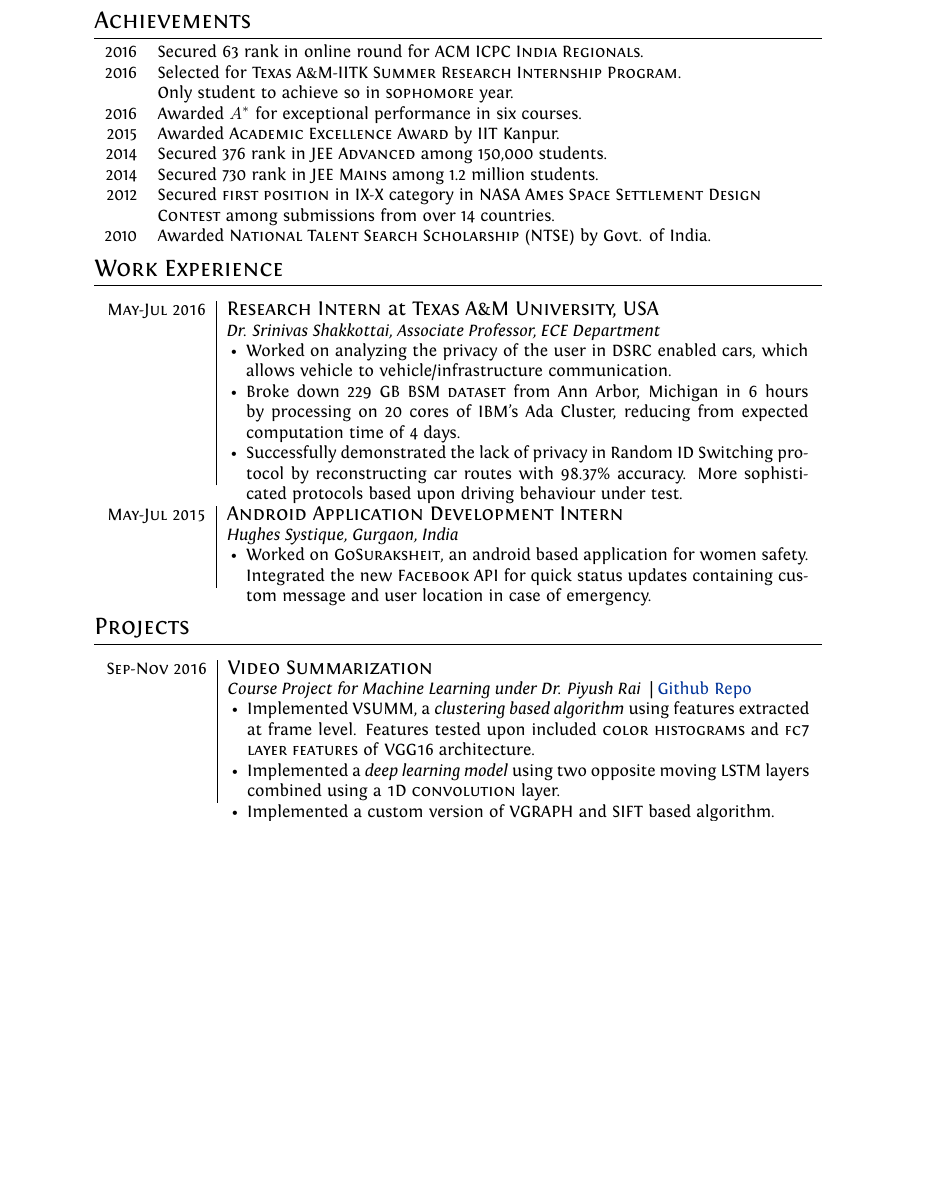
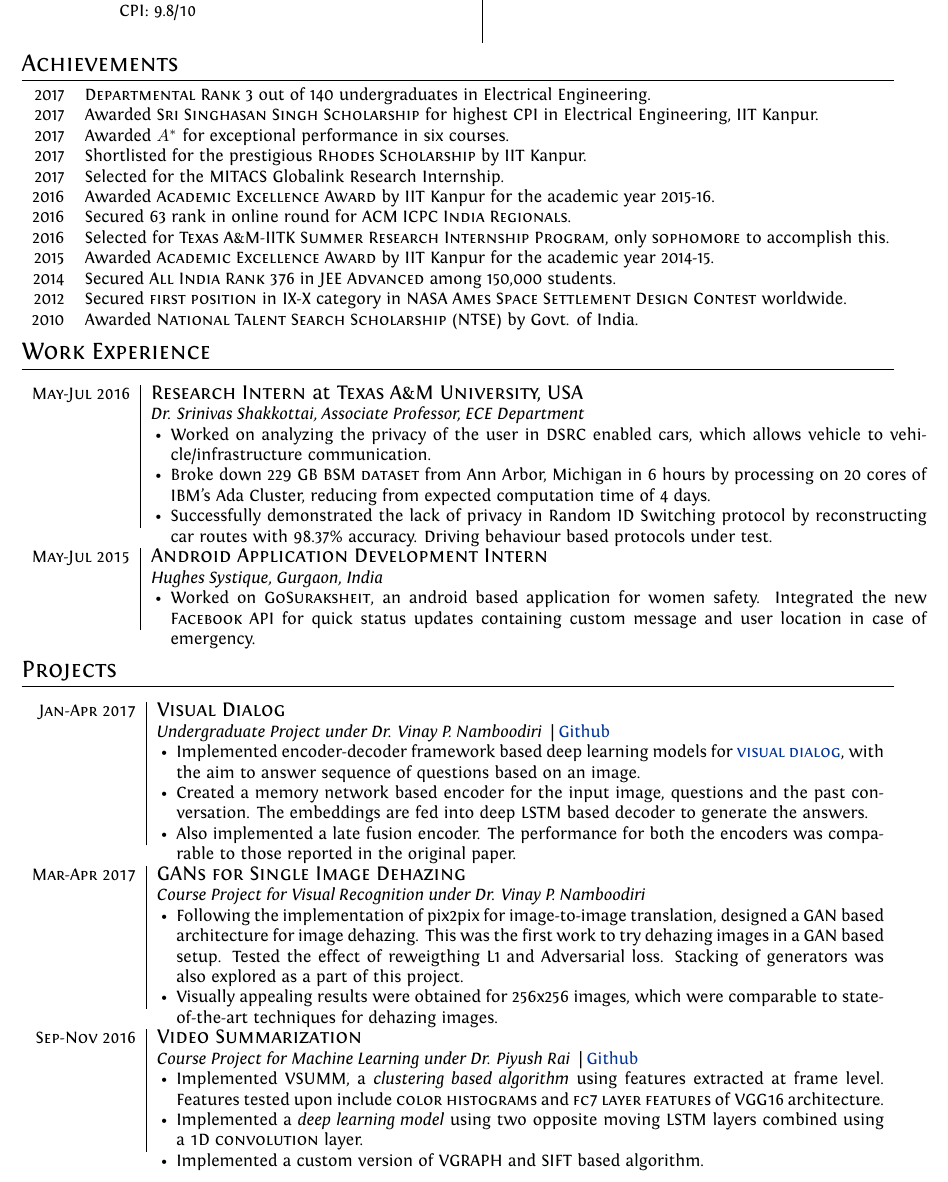
Before and after one commit to architsharma97/CV, a LaTeX CV (cv.tex): part of page 1 of 2, cut at the place of the change, the shorter picture padded with empty space. Compiled offline with XeLaTeX.

Commit message:
Updated CV

```diff
--- a/cv.tex
+++ b/cv.tex
@@ -13,10 +13,10 @@
 \geometry{
  a4paper,
  total={210mm,297mm},
- left=30mm,
- right=30mm,
- top=20mm,
- bottom=25mm,
+ left=15mm,
+ right=15mm,
+ top=10mm,
+ bottom=10mm,
 }
 \usepackage{enumitem}
 \setlist{leftmargin=4mm}
@@ -91,3 +91,7 @@ ItalicFont = Fontin-Italic.otf
 %--------------------SECTIONS-----------------------------------
 %Section: Education
 \section{Education}
+\begin{tabular}{rl|rl}
+\textsc{2018} & \large Bachelor of Technology, \textsc{IIT Kanpur} & \textsc{2014} & \large DAV Public School, Amritsar \\
+Expected & {Major}: \textit{Electrical Engineering} & & AISSCE, XII Board: 95/100\\
+         & {Minor}: \textit{Computer Science (Artificial Intelligence)}& & AISSE, X Board: 10/10\\
@@ -104,3 +104,10 @@ Expected & {Major}: \textit{Electrical Engineering} \\
 %Section: Achievements
 \section{Achievements}
 \begin{tabular}{rl}
+2017 & \textsc{Departmental Rank 3} out of 140 undergraduates in Electrical
+Engineering.\\
+2017 & Awarded \textsc{Sri Singhasan Singh Scholarship} for highest CPI in Electrical Engineering, IIT Kanpur.\\
+2017 & Awarded $A^*$ for exceptional performance in six courses.\\
+2017 & Shortlisted for the  prestigious \textsc{Rhodes Scholarship} by IIT Kanpur.\\
+2017 & Selected for the MITACS Globalink Research Internship. \\
+2016 & Awarded \textsc{Academic Excellence Award} by IIT Kanpur for the academic year 2015-16.\\
@@ -109,28 +114,27 @@ Expected & {Major}: \textit{Electrical Engineering} \\
 2016 & Secured 63 rank in online round for \textsc{ACM ICPC India Regionals}.\\
-2016 & Selected for \textsc{Texas A\&M-IITK Summer Research Internship Program}.\\
-& Only student to achieve so in \textsc{sophomore} year.\\
-2016 & Awarded $A^*$ for exceptional performance in six courses.\\
-2015 & Awarded \textsc{Academic Excellence Award} by IIT Kanpur.\\
-2014 & Secured 376 rank in \textsc{JEE Advanced} among 150,000 students.\\
-2014 & Secured 730 rank in \textsc{JEE Mains} among 1.2 million students. \\
-2012 & Secured \textsc{first position} in IX-X category in \textsc{NASA Ames Space Settlement Design}\\
-&\textsc{Contest} among submissions from over 14 countries.\\
+2016 & Selected for \textsc{Texas A\&M-IITK Summer Research Internship Program}, only \textsc{sophomore} to accomplish this.\\
+2015 & Awarded \textsc{Academic Excellence Award} by IIT Kanpur for the academic year 2014-15.\\
+2014 & Secured \textsc{All India Rank 376} in \textsc{JEE Advanced} among 150,000 students.\\
+% 2014 & Secured 730 rank in \textsc{JEE Mains} among 1.2 million students. \\
+2012 & Secured \textsc{first position} in IX-X category in \textsc{NASA Ames Space Settlement Design Contest} worldwide.\\
 2010 & Awarded \textsc{National Talent Search Scholarship} (NTSE) by Govt. of India.
 
 \end{tabular}
-%Section: Work Experience at the top
+%Section: Work Experience
 \section{Work Experience}
 \centering
-\begin{longtable}{r|p{12cm}}
+\begin{longtable}{r|p{16cm}}
+% Texas A&M
 \textsc{May-Jul 2016} & \large \textsc{Research Intern} at \textsc{Texas A\&M University, USA}\\
 & \textit{Dr. Srinivas Shakkottai, Associate Professor, ECE Department}
 \begin{itemize}
  \item Worked on analyzing the privacy of the user in DSRC enabled cars, which allows vehicle to vehicle/infrastructure communication.
  \item Broke down 229 GB \textsc{BSM dataset} from Ann Arbor, Michigan in 6 hours by processing on 20 cores of IBM's Ada Cluster, reducing from expected computation time of 4 days.
- \item Successfully demonstrated the lack of privacy in Random ID Switching protocol by reconstructing car routes with 98.37\% accuracy. More sophisticated protocols based upon driving behaviour under test. \vspace*{-\baselineskip}
+ \item Successfully demonstrated the lack of privacy in Random ID Switching protocol by reconstructing car routes with 98.37\% accuracy. Driving behaviour based protocols under test. \vspace*{-\baselineskip}
 \end{itemize}
 \\
 \multicolumn{2}{c}{}\\
+% Hughes Systique
 \textsc{May-Jul 2015} & \large \textsc{Android Application Development Intern}\\
 & \textit{Hughes Systique, Gurgaon, India}
 \begin{itemize}
@@ -140,11 +144,29 @@ Expected & {Major}: \textit{Electrical Engineering} \\
 % Section: Projects
 \section{Projects}
 \centering
-\begin{longtable}{r|p{12cm}}
+\begin{longtable}{r|p{15cm}}
+% Visual Dialog
+\textsc{Jan-Apr 2017} & \large \textsc{Visual Dialog}\\
+& \textit{Undergraduate Project under Dr. Vinay P. Namboodiri } | \href{https://github.com/architsharma97/VisualDialog}{Github}
+\begin{itemize}
+\item Implemented encoder-decoder framework based deep learning models for \href{https://visualdialog.org/}{\textsc{visual dialog}}, with the aim to answer sequence of questions based on an image.
+\item Created a memory network based encoder for the input image, questions and the past conversation. The embeddings are fed into deep LSTM based decoder to generate the answers.
+\item Also implemented a late fusion encoder. The performance for both the encoders was comparable to those reported in the original paper.\vspace*{-\baselineskip}
+\end{itemize}\\
+\multicolumn{2}{c}{}\\
+% Dehazing GANs
+\textsc{Mar-Apr 2017} & \large \textsc{GANs for Single Image Dehazing}\\
+& \textit{Course Project for Visual Recognition under Dr. Vinay P. Namboodiri}
+\begin{itemize}
+\item Following the implementation of pix2pix for image-to-image translation, designed a GAN based architecture for image dehazing. This was the first work to try dehazing images in a GAN based setup. Tested the effect of reweigthing L1 and Adversarial loss. Stacking of generators was also explored as a part of this project.
+\item Visually appealing results were obtained for 256x256 images, which were comparable to state-of-the-art techniques for dehazing images.\vspace*{-\baselineskip}
+\end{itemize}\\
+\multicolumn{2}{c}{}\\
+% Video Summarization
 \textsc{Sep-Nov 2016} & \large \textsc{Video Summarization}\\
-& \textit{Course Project for Machine Learning under Dr. Piyush Rai } | \href{http://github.com/architsharma97/VideoSummarization/}{Github Repo}
+& \textit{Course Project for Machine Learning under Dr. Piyush Rai } | \href{http://github.com/architsharma97/VideoSummarization/}{Github}
 \begin{itemize}
-\item Implemented VSUMM, a \textit{clustering based algorithm} using features extracted at frame level. Features tested upon included \textsc{color histograms} and \textsc{fc7 layer features} of \textsc{VGG16} architecture.
+\item Implemented VSUMM, a \textit{clustering based algorithm} using features extracted at frame level. Features tested upon include \textsc{color histograms} and \textsc{fc7 layer features} of \textsc{VGG16} architecture.
 \item Implemented a \textit{deep learning model} using two opposite moving \textsc{LSTM} layers combined using a \textsc{1D convolution} layer.
 \item Implemented a custom version of VGRAPH and SIFT based algorithm.\vspace*{-\baselineskip}
 \end{itemize}\\
```
Also changed, not shown: CV.pdf, cv.tex (51 more changed lines).
